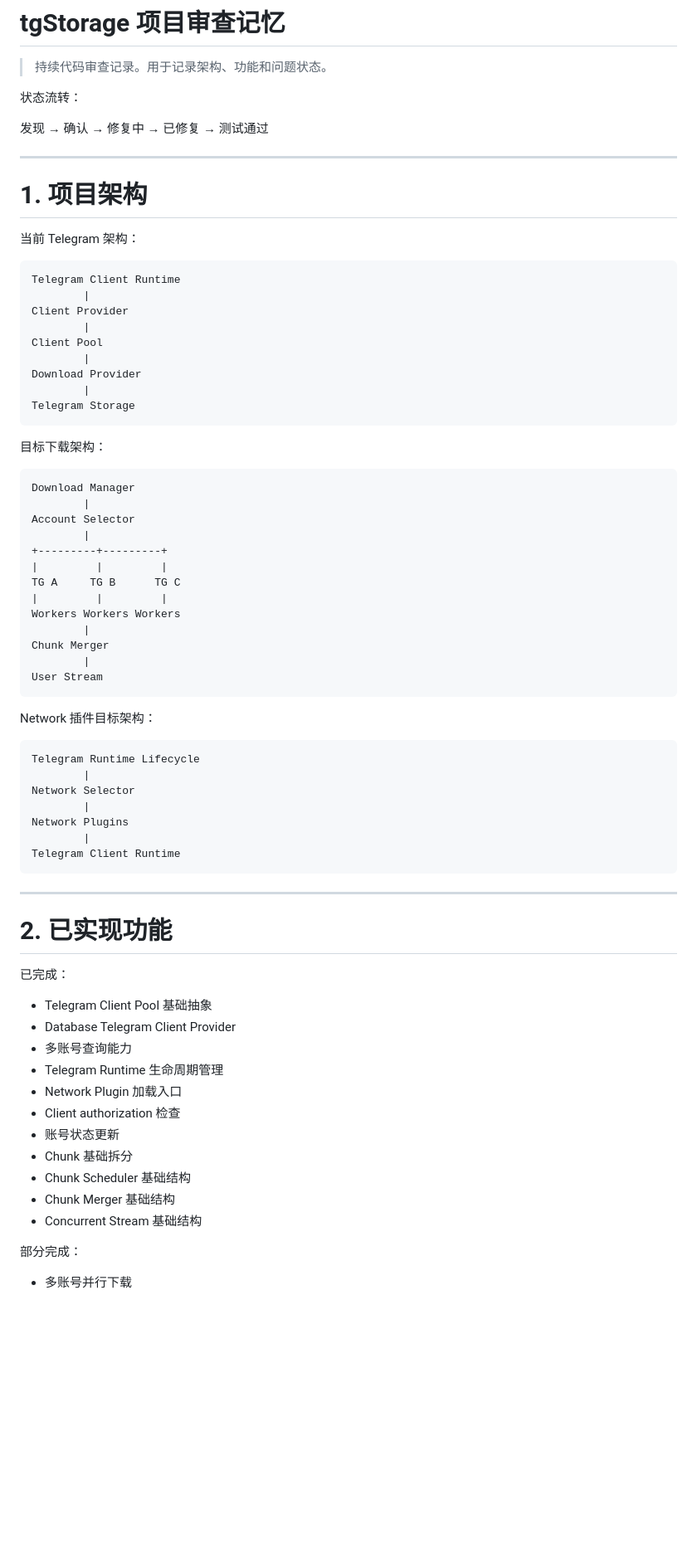
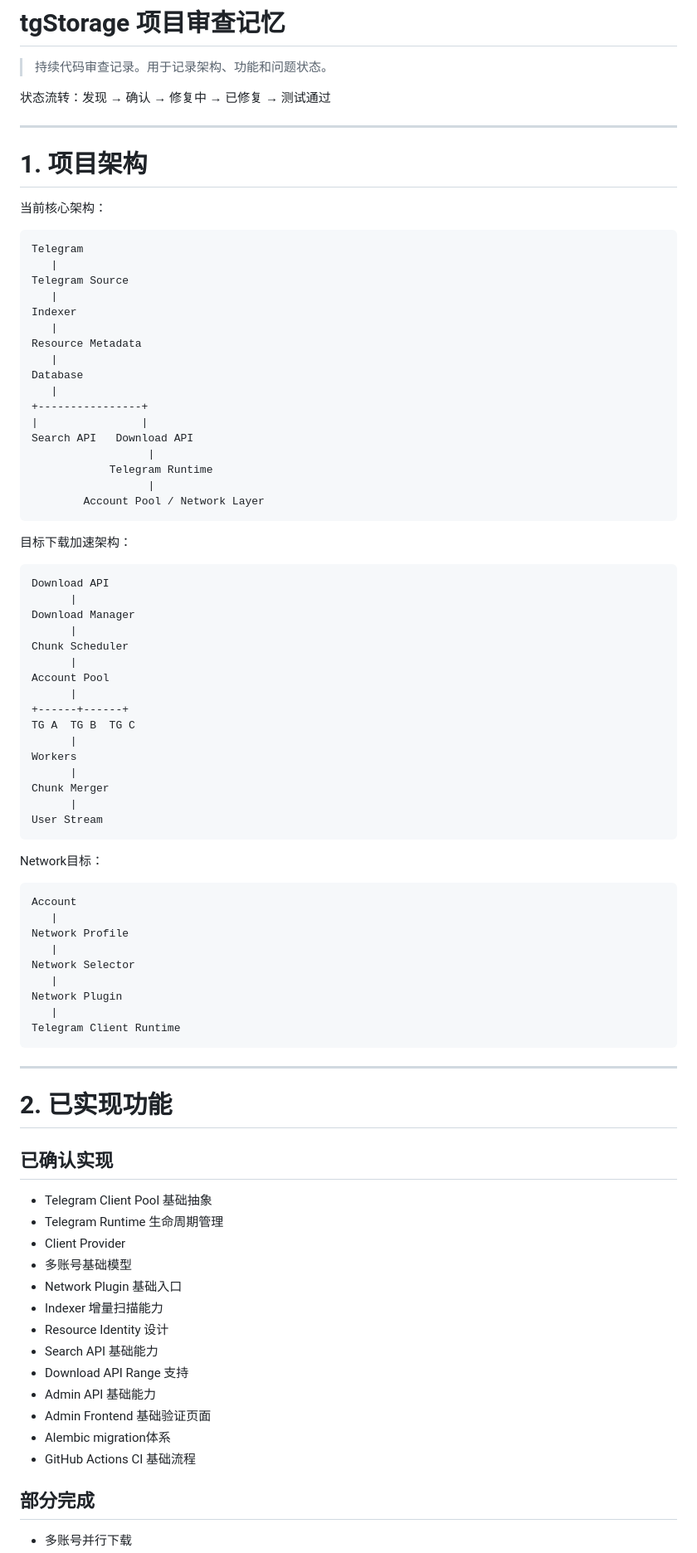
Before and after one commit to Srcasee/tgStorage, a Markdown page: PROJECT_MEMORY.md, the part around one of its changes. Shown at 83% size. Drawn GitHub-style; blank space fills up the shorter version.

````diff
--- a/PROJECT_MEMORY.md
+++ b/PROJECT_MEMORY.md
@@ -2,55 +2,66 @@
 
 > 持续代码审查记录。用于记录架构、功能和问题状态。
 
-状态流转：
-
-发现 → 确认 → 修复中 → 已修复 → 测试通过
+状态流转：发现 → 确认 → 修复中 → 已修复 → 测试通过
 
 ---
 
 # 1. 项目架构
 
-当前 Telegram 架构：
+当前核心架构：
 
 ```
-Telegram Client Runtime
-        |
-Client Provider
-        |
-Client Pool
-        |
-Download Provider
-        |
-Telegram Storage
+Telegram
+   |
+Telegram Source
+   |
+Indexer
+   |
+Resource Metadata
+   |
+Database
+   |
++----------------+
+|                |
+Search API   Download API
+                  |
+            Telegram Runtime
+                  |
+        Account Pool / Network Layer
 ```
 
-目标下载架构：
+目标下载加速架构：
 
 ```
+Download API
+      |
 Download Manager
-        |
-Account Selector
-        |
-+---------+---------+
-|         |         |
-TG A     TG B      TG C
-|         |         |
-Workers Workers Workers
-        |
+      |
+Chunk Scheduler
+      |
+Account Pool
+      |
++------+------+
+TG A  TG B  TG C
+      |
+Workers
+      |
 Chunk Merger
-        |
+      |
 User Stream
 ```
 
-Network 插件目标架构：
+Network目标：
 
 ```
-Telegram Runtime Lifecycle
-        |
+Account
+   |
+Network Profile
+   |
 Network Selector
-        |
-Network Plugins
-        |
+   |
+Network Plugin
+   |
 Telegram Client Runtime
 ```
 
@@ -58,20 +69,22 @@ Telegram Client Runtime
 
 # 2. 已实现功能
 
-已完成：
+## 已确认实现
 
 - Telegram Client Pool 基础抽象
-- Database Telegram Client Provider
-- 多账号查询能力
 - Telegram Runtime 生命周期管理
-- Network Plugin 加载入口
-- Client authorization 检查
-- 账号状态更新
-- Chunk 基础拆分
-- Chunk Scheduler 基础结构
-- Chunk Merger 基础结构
-- Concurrent Stream 基础结构
+- Client Provider
+- 多账号基础模型
+- Network Plugin 基础入口
+- Indexer 增量扫描能力
+- Resource Identity 设计
+- Search API 基础能力
+- Download API Range 支持
+- Admin API 基础能力
+- Admin Frontend 基础验证页面
+- Alembic migration体系
+- GitHub Actions CI 基础流程
 
-部分完成：
+## 部分完成
 
 - 多账号并行下载
````
Also changed, not shown: other parts of PROJECT_MEMORY.md (+72 -119 lines).
